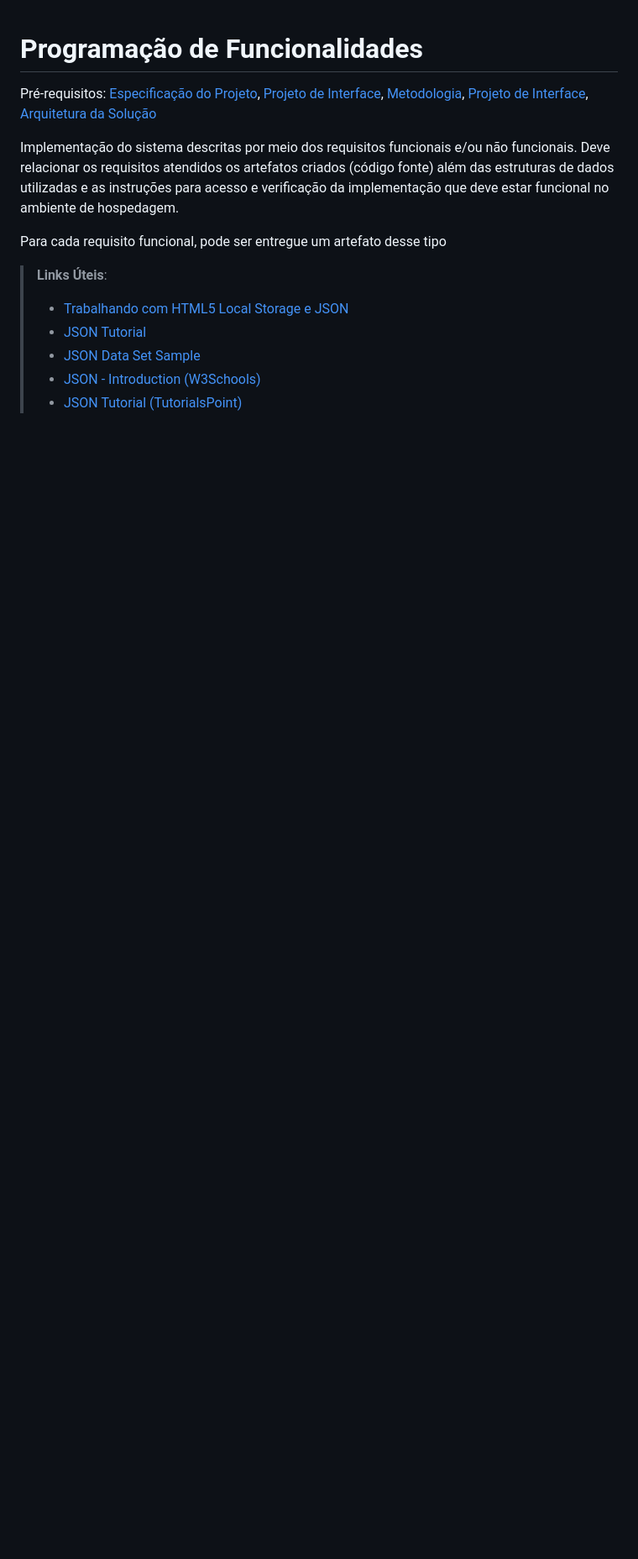
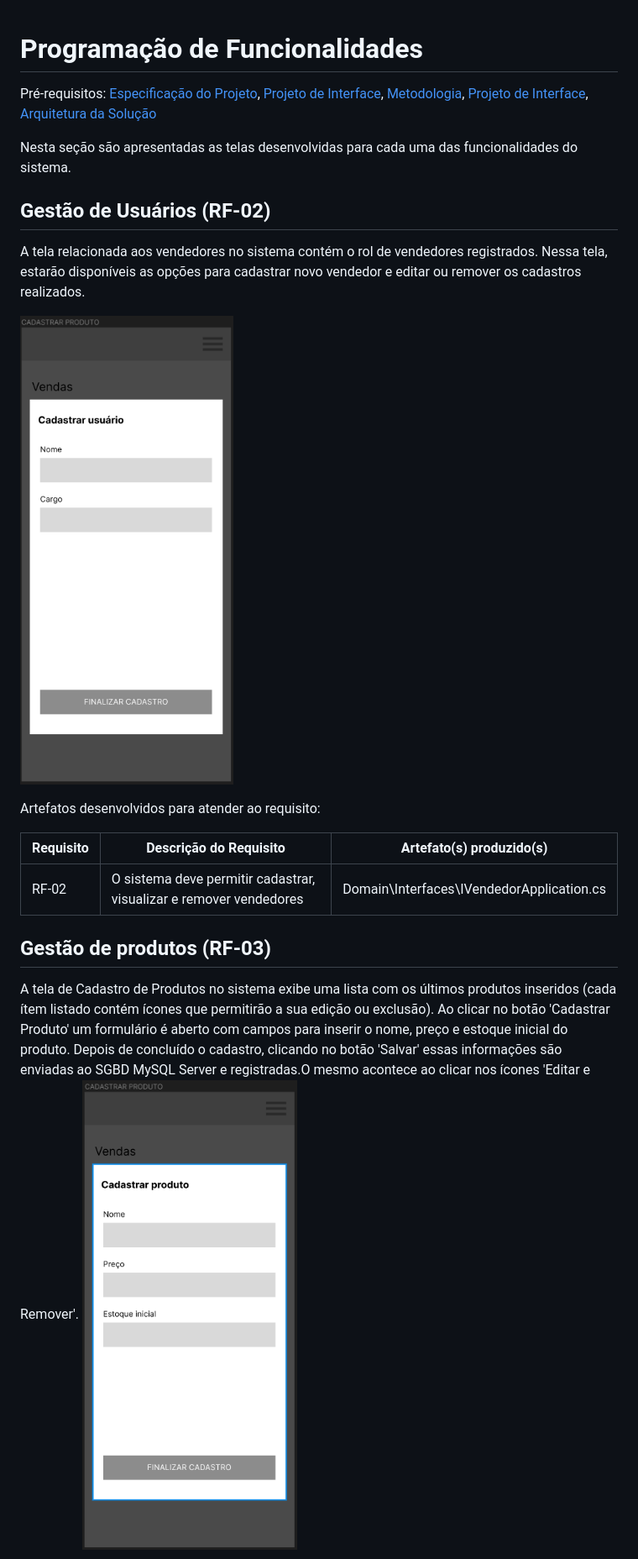
Before and after one commit to ICEI-PUC-Minas-PMV-ADS/pmv-ads-2023-2-e3-proj-mov-t4-pmv-ads-2023-2-e3-proj-mov-t4-time5-ce, a Markdown page: docs/07-Programação de Funcionalidades.md, the part around the change printed below. Shown: that part at 84% size. Rendered like a GitHub page; blank space fills up the shorter version.

```diff
--- a/docs/07-Programação de Funcionalidades.md
+++ b/docs/07-Programação de Funcionalidades.md
@@ -2,14 +2,23 @@
 
 <span style="color:red">Pré-requisitos: <a href="2-Especificação do Projeto.md"> Especificação do Projeto</a></span>, <a href="3-Projeto de Interface.md"> Projeto de Interface</a>, <a href="4-Metodologia.md"> Metodologia</a>, <a href="3-Projeto de Interface.md"> Projeto de Interface</a>, <a href="5-Arquitetura da Solução.md"> Arquitetura da Solução</a>
 
-Implementação do sistema descritas por meio dos requisitos funcionais e/ou não funcionais. Deve relacionar os requisitos atendidos os artefatos criados (código fonte) além das estruturas de dados utilizadas e as instruções para acesso e verificação da implementação que deve estar funcional no ambiente de hospedagem.
+Nesta seção são apresentadas as telas desenvolvidas para cada uma das funcionalidades do sistema.
 
-Para cada requisito funcional, pode ser entregue um artefato desse tipo
 
-> **Links Úteis**:
->
-> - [Trabalhando com HTML5 Local Storage e JSON](https://www.devmedia.com.br/trabalhando-com-html5-local-storage-e-json/29045)
-> - [JSON Tutorial](https://www.w3resource.com/JSON)
-> - [JSON Data Set Sample](https://opensource.adobe.com/Spry/samples/data_region/JSONDataSetSample.html)
-> - [JSON - Introduction (W3Schools)](https://www.w3schools.com/js/js_json_intro.asp)
-> - [JSON Tutorial (TutorialsPoint)](https://www.tutorialspoint.com/json/index.htm)
+## Gestão de Usuários (RF-02)
+A tela relacionada aos vendedores no sistema contém o rol de vendedores registrados. Nessa tela, estarão disponíveis as opções para cadastrar novo vendedor e editar ou remover os cadastros realizados.
+
+![Cadastro vendedores](img/telas/tela_cadastrar_usuario.png)
+
+Artefatos desenvolvidos para atender ao requisito:
+
+|Requisito    | Descrição do Requisito  | Artefato(s) produzido(s) |
+|------|-----------------------------------------|----|
+|RF-02|O sistema deve permitir cadastrar, visualizar e remover vendedores | Domain\Interfaces\IVendedorApplication.cs |
+
+
+## Gestão de produtos (RF-03)
+A tela de Cadastro de Produtos no sistema exibe uma lista com os últimos produtos inseridos (cada ítem listado contém ícones que permitirão a sua edição ou exclusão). Ao clicar no botão 'Cadastrar Produto' um formulário é aberto com campos para inserir o nome, preço e estoque inicial do produto. Depois de concluído o cadastro, clicando no botão 'Salvar' essas informações são enviadas ao SGBD MySQL Server e registradas.O mesmo acontece ao clicar nos ícones 'Editar e Remover'.
+![image](img/telas/tela_cadastrar_produto.png)
+
+
```
Also changed, not shown: other parts of docs/07-Programação de Funcionalidades.md (+24 -0 lines), docs/05-Arquitetura da Solução.md (+15 -29 lines), docs/06-Template Padrão da Aplicação.md (+14 -8 lines), docs/img/arquitetura_solucao.png (added), docs/img/diagrama_ER.png (added), docs/img/tabelas.png (added), 3 other files.
